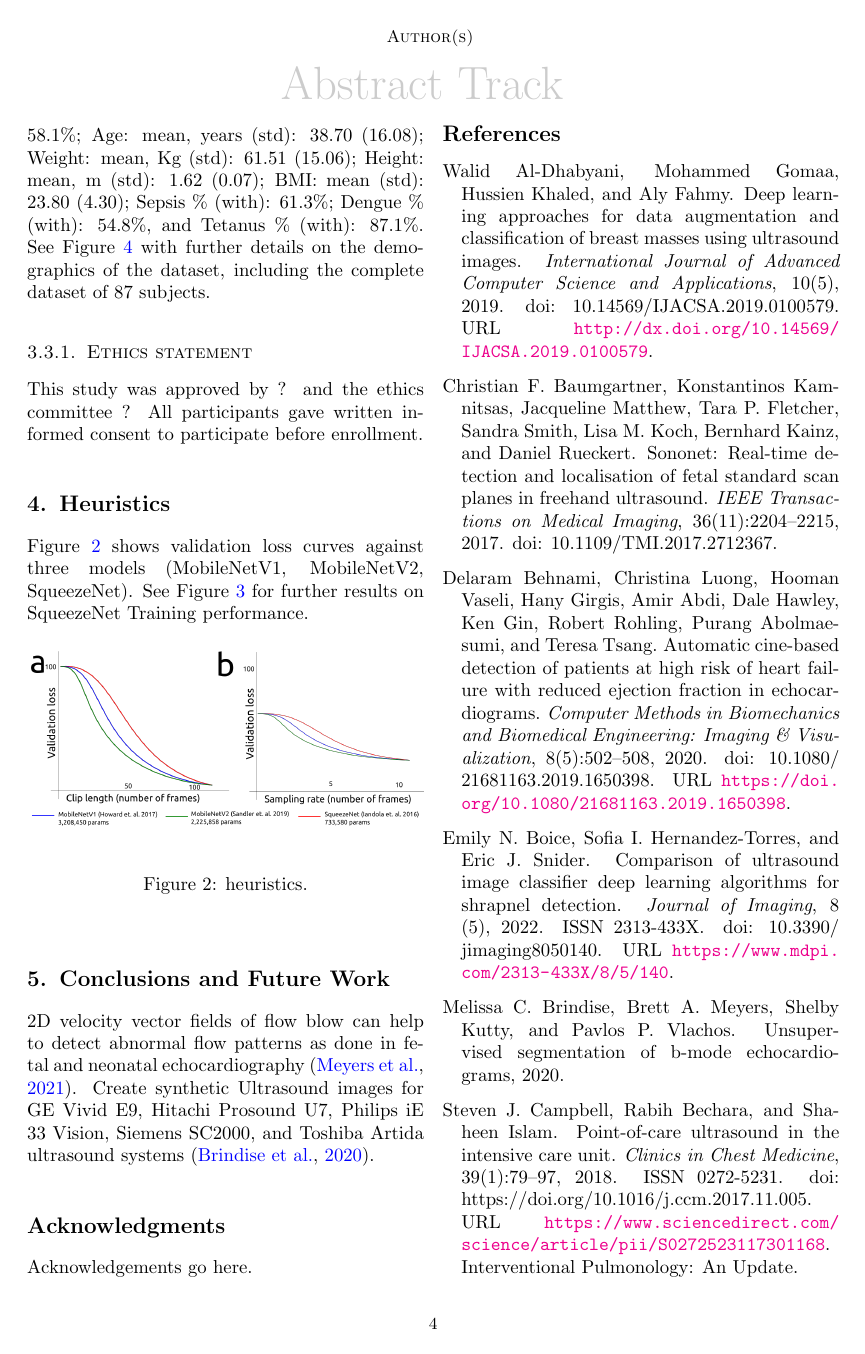
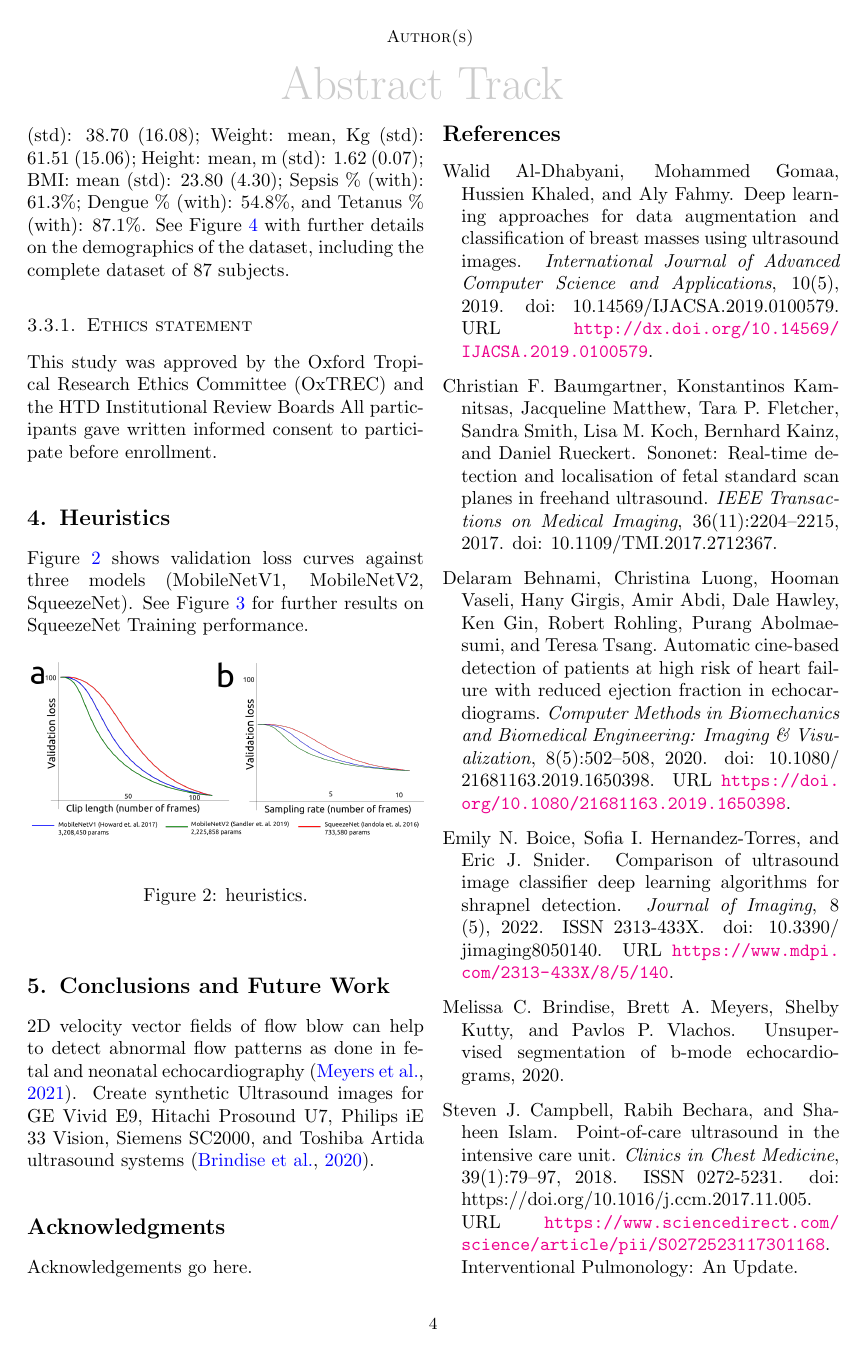
Before and after one commit to vital-ultrasound/preprint2023, a LaTeX paper (abstract/latex/main.tex): page 4 of 8. Compiled offline with pdfLaTeX.

Commit message:
missing info of datasets provided by Nhat CITEX (#13)

```diff
--- a/abstract/latex/main.tex
+++ b/abstract/latex/main.tex
@@ -275,7 +275,7 @@ Tetanus \% (with): 87.1\%.
 See \figureref{fig:demographics} with further details on the demographics of the dataset, including the complete dataset of 87 subjects.
 
 \subsubsection{Ethics statement}
-This study was approved by ? and the ethics committee ?
+This study was approved by the Oxford Tropical Research Ethics Committee (OxTREC) and the HTD Institutional Review Boards
 All participants gave written informed consent to participate before enrollment.
 
 \section{Heuristics}
```
Also changed, not shown: abstract/latex/main.tex (2 more changed lines).
